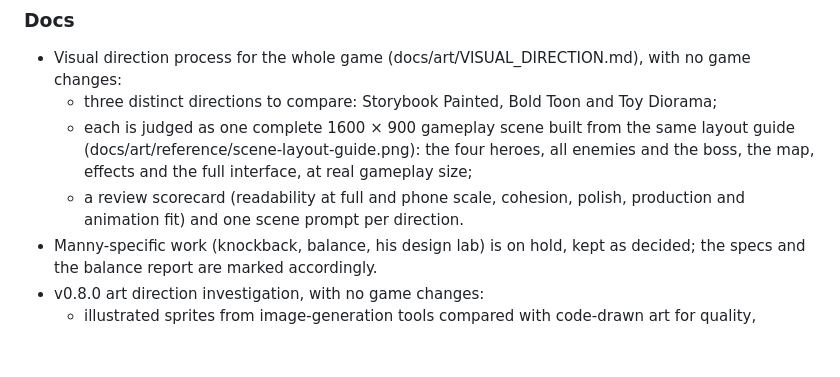
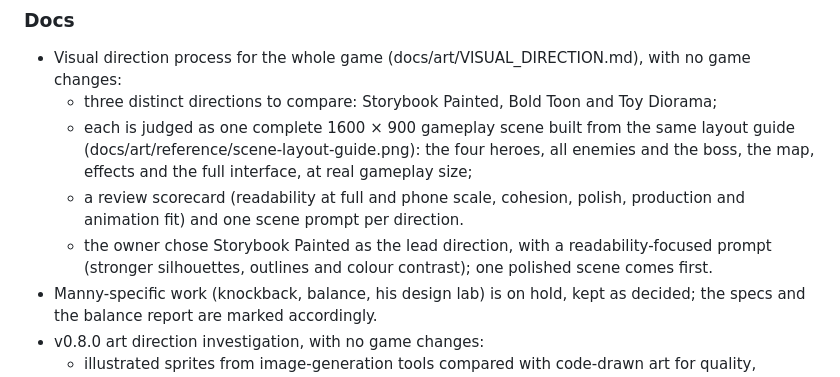
Before and after one commit to FChatur/FChatur, a Markdown page: last-stand/CHANGELOG.md, the part around the change. Rendered like a GitHub page; blank space fills up the shorter version.

Commit message:
Docs: Storybook Painted chosen as lead direction; readability-focused scene prompt
Co-Authored-By: Claude Opus 5.5 <noreply@anthropic.com>
Claude-Session: https://claude.ai/code/session_01JCJ7MWrc5yf4F4sR9bvHAC

```diff
--- a/last-stand/CHANGELOG.md
+++ b/last-stand/CHANGELOG.md
@@ -14,6 +14,8 @@ git tag `last-stand-vX.Y.Z` that can be checked out to play or restore that buil
     effects and the full interface, at real gameplay size;
   - a review scorecard (readability at full and phone scale, cohesion, polish, production and
     animation fit) and one scene prompt per direction.
+  - the owner chose Storybook Painted as the lead direction, with a readability-focused prompt (stronger
+    silhouettes, outlines and colour contrast); one polished scene comes first.
 - Manny-specific work (knockback, balance, his design lab) is on hold, kept as decided; the specs
   and the balance report are marked accordingly.
 - v0.8.0 art direction investigation, with no game changes:
```
Also changed, not shown: 1 other file.
